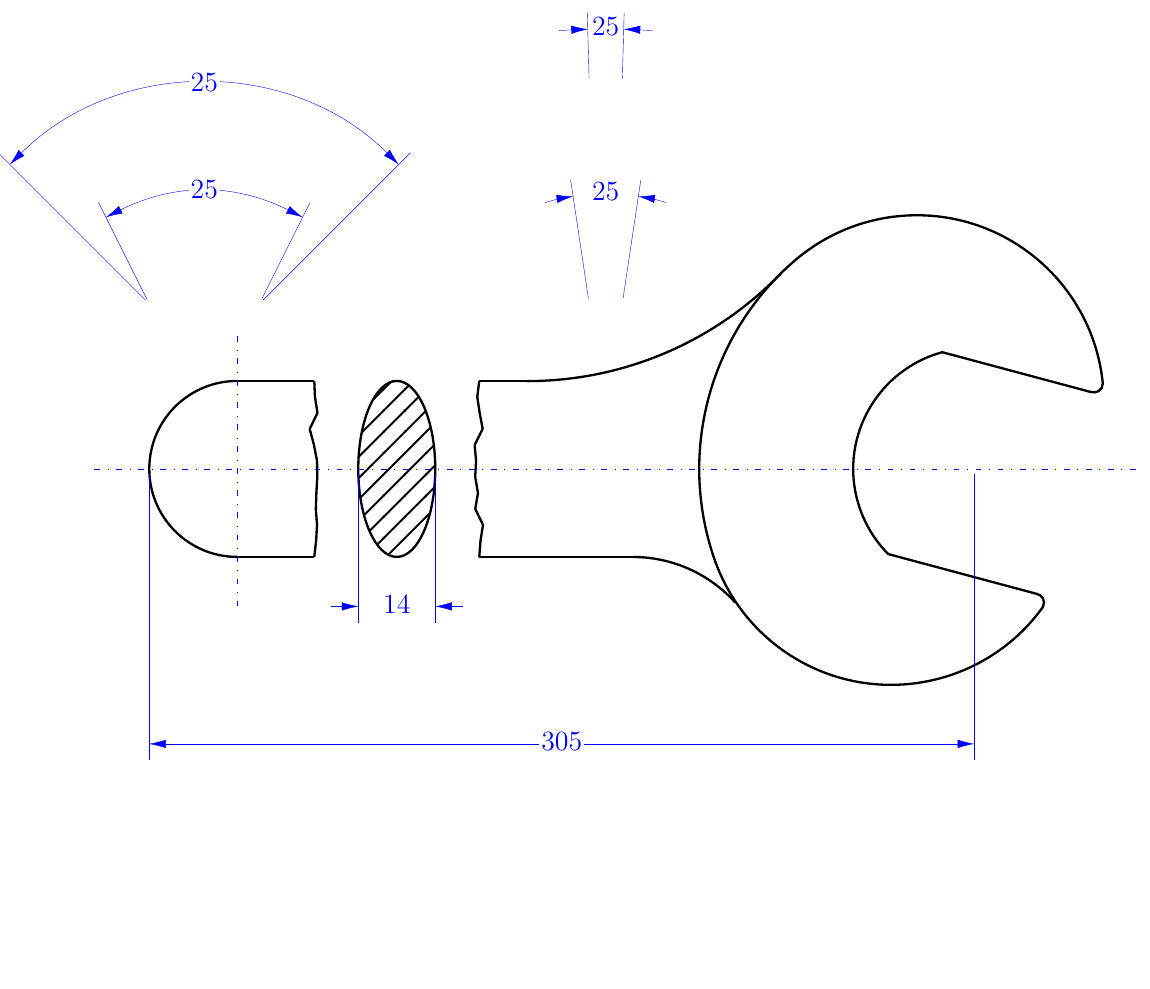
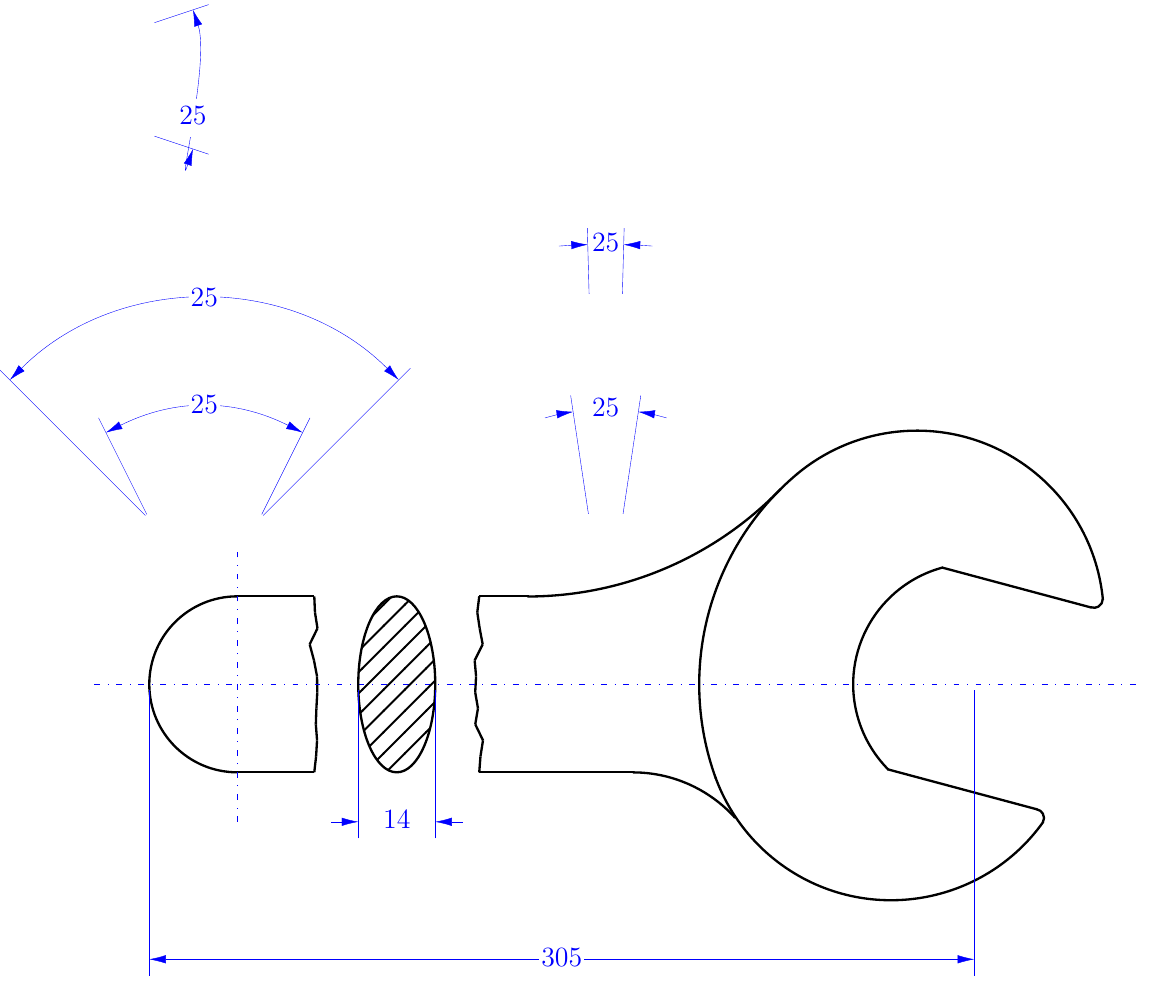
Before and after one commit to vialrogo/TikZ-CADimension, a LaTeX figure (Examples/Tool/Tool.tex): the whole page, the shorter picture padded with empty space. Compiled offline with pdfLaTeX.

```diff
--- a/Examples/Tool/Tool.tex
+++ b/Examples/Tool/Tool.tex
@@ -111,6 +111,11 @@
 \CADim* [40mm]{(8,3)}{(8.6,3)}<(8.3,1)>{25}<a>
 \CADim* [120mm]{(8,7)}{(8.6,7)}<(8.3,-4)>{25}<a>
 
+
+\CADim [40mm]{(0,10)}{(0,12)}<(-3,11)>{25}<a>
+% \CADim [50mm]{(0,12)}{(2,3)}<(1,2)>{25}<a>
+
+
 \end{scope}
 
 \end{tikzpicture}
```
